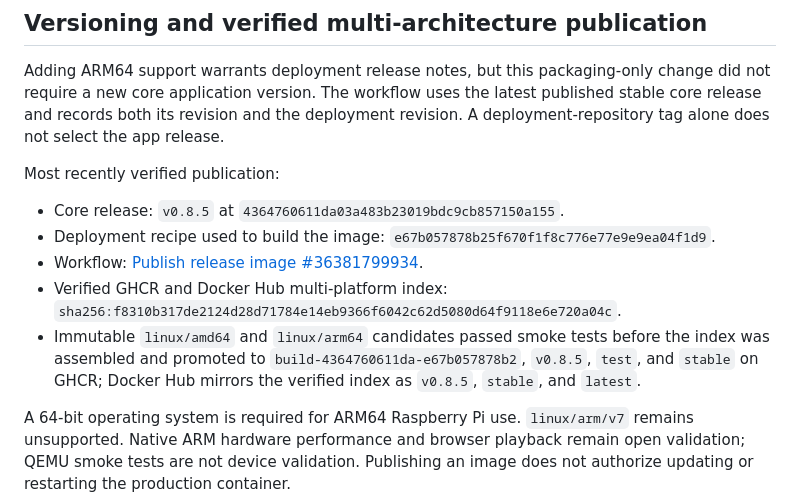
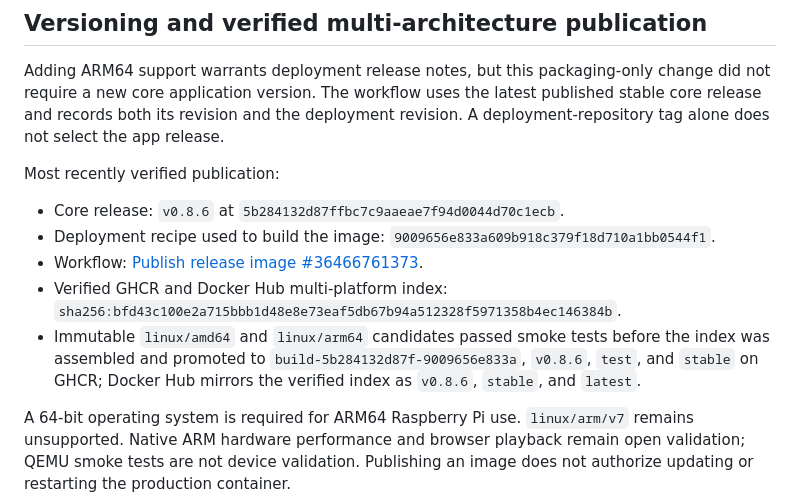
Before and after one commit to The-Grog/FolderFrame-Deployment, a Markdown page: MAINTAINERS.md, the part around the change. Drawn GitHub-style.

```diff
--- a/MAINTAINERS.md
+++ b/MAINTAINERS.md
@@ -39,14 +39,14 @@ release.
 
 Most recently verified publication:
 
-- Core release: `v0.8.5` at `4364760611da03a483b23019bdc9cb857150a155`.
-- Deployment recipe used to build the image: `e67b057878b25f670f1f8c776e77e9e9ea04f1d9`.
-- Workflow: [Publish release image #36381799934](https://github.com/The-Grog/FolderFrame-Deployment/actions/runs/36381799934).
-- Verified GHCR and Docker Hub multi-platform index: `sha256:f8310b317de2124d28d71784e14eb9366f6042c62d5080d64f9118e6e720a04c`.
+- Core release: `v0.8.6` at `5b284132d87ffbc7c9aaeae7f94d0044d70c1ecb`.
+- Deployment recipe used to build the image: `9009656e833a609b918c379f18d710a1bb0544f1`.
+- Workflow: [Publish release image #36466761373](https://github.com/The-Grog/FolderFrame-Deployment/actions/runs/36466761373).
+- Verified GHCR and Docker Hub multi-platform index: `sha256:bfd43c100e2a715bbb1d48e8e73eaf5db67b94a512328f5971358b4ec146384b`.
 - Immutable `linux/amd64` and `linux/arm64` candidates passed smoke tests before
-  the index was assembled and promoted to `build-4364760611da-e67b057878b2`,
-  `v0.8.5`, `test`, and `stable` on GHCR; Docker Hub mirrors the verified index
-  as `v0.8.5`, `stable`, and `latest`.
+  the index was assembled and promoted to `build-5b284132d87f-9009656e833a`,
+  `v0.8.6`, `test`, and `stable` on GHCR; Docker Hub mirrors the verified index
+  as `v0.8.6`, `stable`, and `latest`.
 
 A 64-bit operating system is required for ARM64 Raspberry Pi use. `linux/arm/v7`
 remains unsupported. Native ARM hardware performance and browser playback remain
```
Also changed, not shown: README.md (+4 -4 lines).
